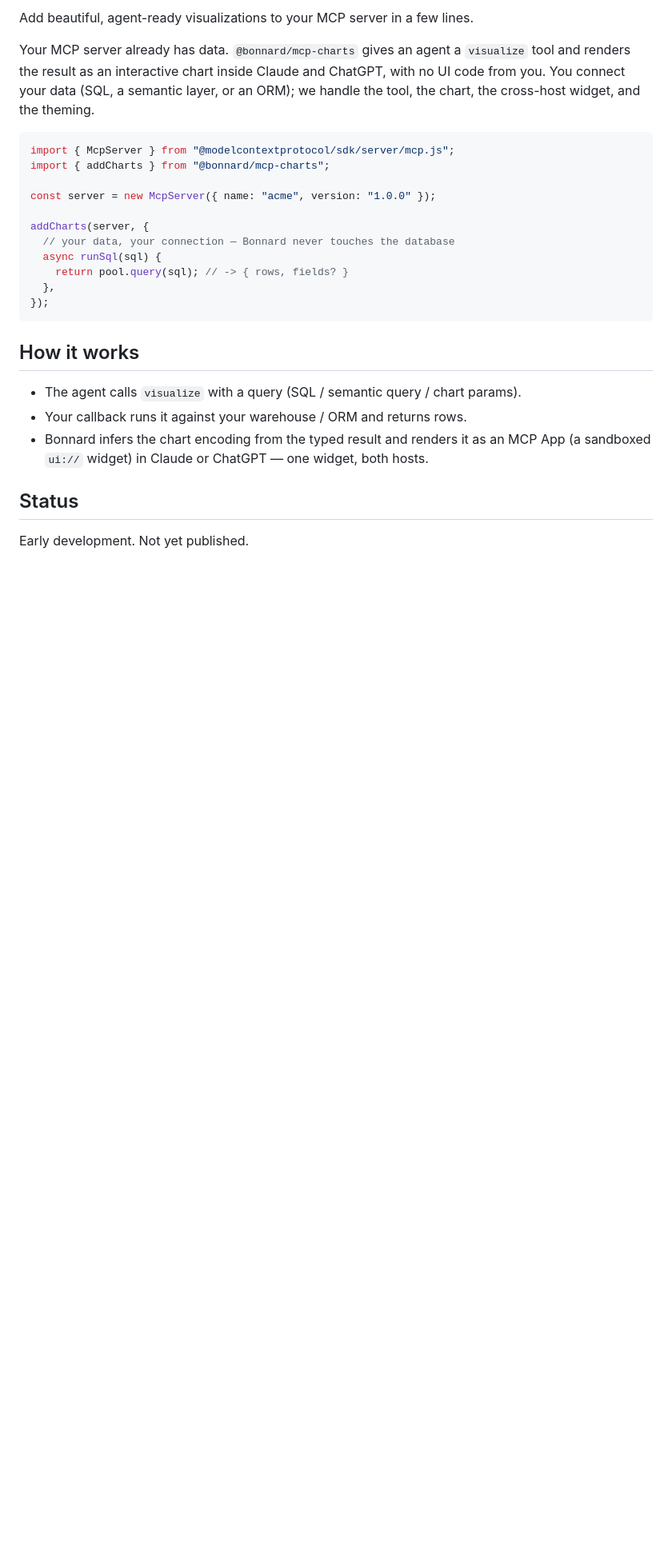
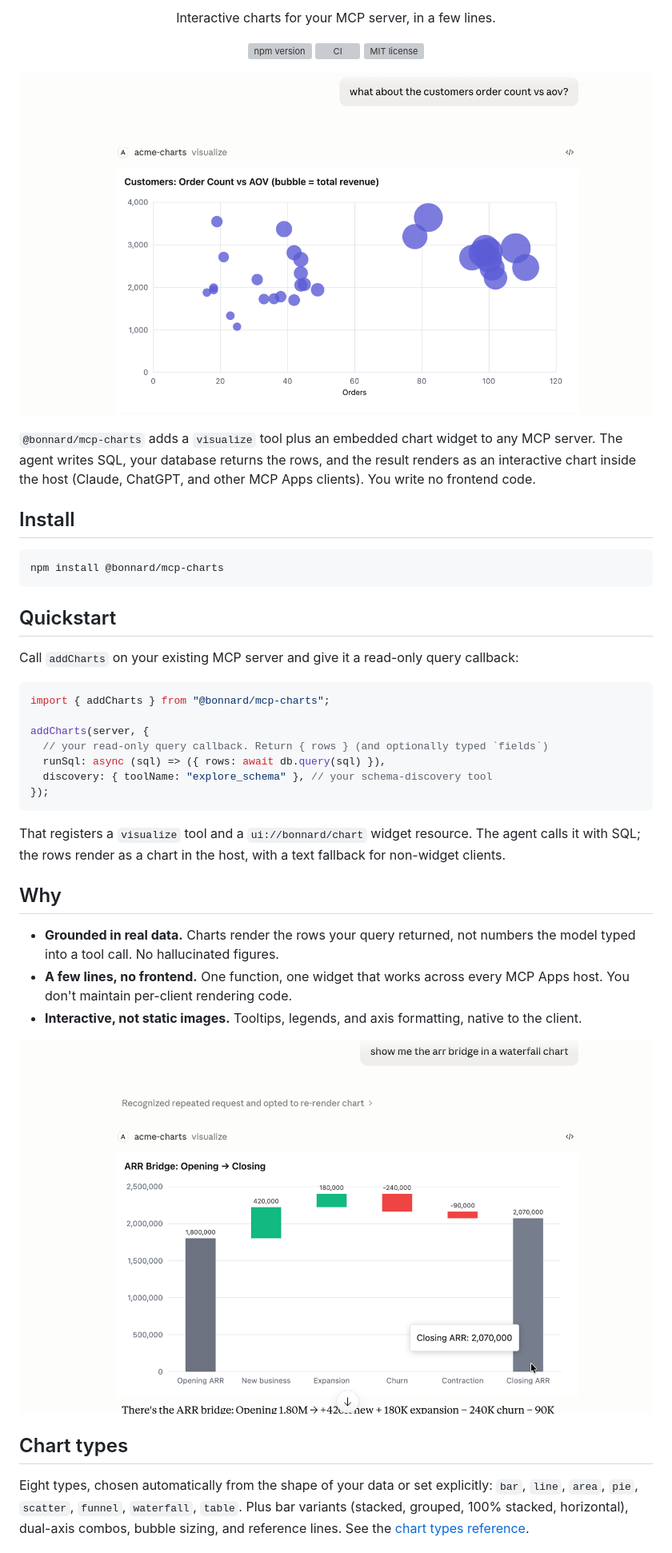
Before and after one commit to bonnard-data/mcp-charts, a Markdown page: README.md, the part around one of its changes. Shown at 80% size. Rendered like a GitHub page; pictures changed too: assets/hero-bubble.png (added), assets/interactive-waterfall.png (added); blank space fills up the shorter version; grey boxes are pictures that could not be loaded.

````diff
--- a/README.md
+++ b/README.md
@@ -2,30 +2,51 @@
 
-Add beautiful, agent-ready visualizations to your MCP server in a few lines.
+<p align="center">Interactive charts for your MCP server, in a few lines.</p>
 
-Your MCP server already has data. `@bonnard/mcp-charts` gives an agent a `visualize`
-tool and renders the result as an interactive chart inside Claude and ChatGPT, with no
-UI code from you. You connect your data (SQL, a semantic layer, or an ORM); we handle the
-tool, the chart, the cross-host widget, and the theming.
+<p align="center">
+  <a href="https://www.npmjs.com/package/@bonnard/mcp-charts"><img src="https://img.shields.io/npm/v/@bonnard/mcp-charts" alt="npm version"></a>
+  <a href="https://github.com/bonnard-data/mcp-charts/actions/workflows/ci.yml"><img src="https://github.com/bonnard-data/mcp-charts/actions/workflows/ci.yml/badge.svg" alt="CI"></a>
+  <a href="./LICENSE"><img src="https://img.shields.io/npm/l/@bonnard/mcp-charts" alt="MIT license"></a>
+</p>
+
+<p align="center">
+  <img src="https://raw.githubusercontent.com/bonnard-data/mcp-charts/main/assets/hero-bubble.png" alt="A chart rendered inside Claude from a visualize tool call" width="820">
+</p>
+
+`@bonnard/mcp-charts` adds a `visualize` tool plus an embedded chart widget to any MCP server. The agent writes SQL, your database returns the rows, and the result renders as an interactive chart inside the host (Claude, ChatGPT, and other MCP Apps clients). You write no frontend code.
+
+## Install
+
+```bash
+npm install @bonnard/mcp-charts
+```
+
+## Quickstart
+
+Call `addCharts` on your existing MCP server and give it a read-only query callback:
 
 ```ts
-import { McpServer } from "@modelcontextprotocol/sdk/server/mcp.js";
 import { addCharts } from "@bonnard/mcp-charts";
 
-const server = new McpServer({ name: "acme", version: "1.0.0" });
-
 addCharts(server, {
-  // your data, your connection — Bonnard never touches the database
-  async runSql(sql) {
-    return pool.query(sql); // -> { rows, fields? }
-  },
+  // your read-only query callback. Return { rows } (and optionally typed `fields`)
+  runSql: async (sql) => ({ rows: await db.query(sql) }),
+  discovery: { toolName: "explore_schema" }, // your schema-discovery tool
 });
 ```
 
-## How it works
-- The agent calls `visualize` with a query (SQL / semantic query / chart params).
-- Your callback runs it against your warehouse / ORM and returns rows.
-- Bonnard infers the chart encoding from the typed result and renders it as an MCP App
-  (a sandboxed `ui://` widget) in Claude or ChatGPT — one widget, both hosts.
+That registers a `visualize` tool and a `ui://bonnard/chart` widget resource. The agent calls it with SQL; the rows render as a chart in the host, with a text fallback for non-widget clients.
 
-## Status
-Early development. Not yet published.
+## Why
+
+- **Grounded in real data.** Charts render the rows your query returned, not numbers the model typed into a tool call. No hallucinated figures.
+- **A few lines, no frontend.** One function, one widget that works across every MCP Apps host. You don't maintain per-client rendering code.
+- **Interactive, not static images.** Tooltips, legends, and axis formatting, native to the client.
+
+<p align="center">
+  <img src="https://raw.githubusercontent.com/bonnard-data/mcp-charts/main/assets/interactive-waterfall.png" alt="Interactive waterfall chart with a hover tooltip, rendered in Claude" width="820">
+</p>
+
+## Chart types
+
+Eight types, chosen automatically from the shape of your data or set explicitly: `bar`, `line`, `area`, `pie`, `scatter`, `funnel`, `waterfall`, `table`. Plus bar variants (stacked, grouped, 100% stacked, horizontal), dual-axis combos, bubble sizing, and reference lines. See the [chart types reference](https://docs.bonnard.dev/mcp-charts/chart-types).
+
````
Also changed, not shown: other parts of README.md (+36 -5 lines), packages/core/README.md (+49 -12 lines).
